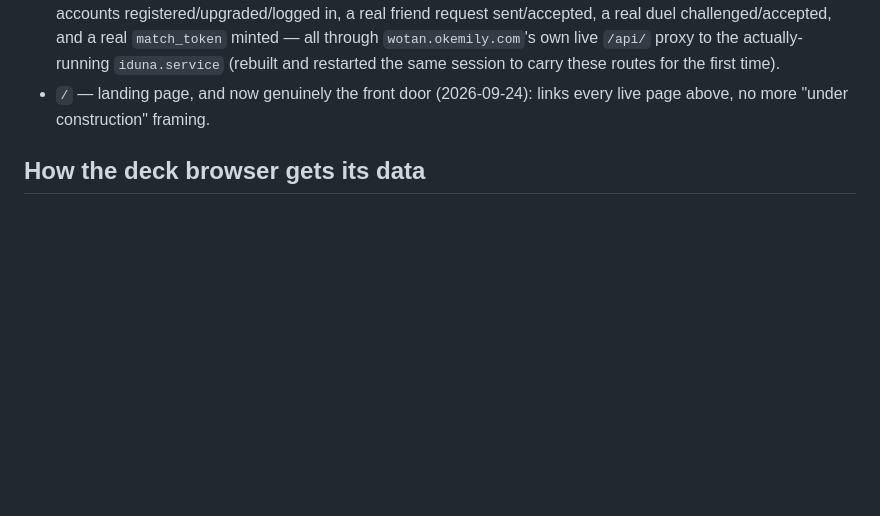
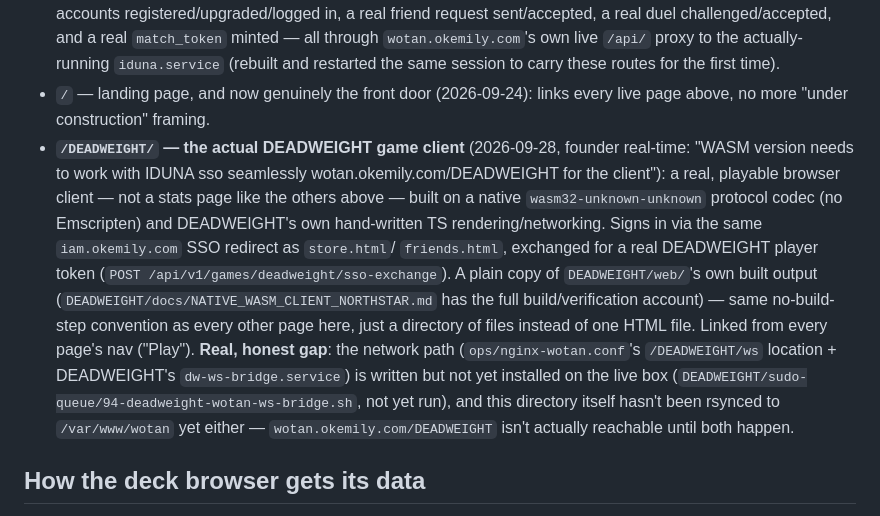
Before and after one commit to emilyspringerton/WOTAN, a Markdown page: README.md, the part around the change. GitHub-like rendering; blank space fills up the shorter version.

```diff
--- a/README.md
+++ b/README.md
@@ -57,6 +57,21 @@ across every page. Dark-only by design.
   and restarted the same session to carry these routes for the first time).
 - `/` — landing page, and now genuinely the front door (2026-09-24): links every live page above,
   no more "under construction" framing.
+- **`/DEADWEIGHT/` — the actual DEADWEIGHT game client** (2026-09-28, founder real-time: "WASM
+  version needs to work with IDUNA sso seamlessly wotan.okemily.com/DEADWEIGHT for the client"): a
+  real, playable browser client — not a stats page like the others above — built on a native
+  `wasm32-unknown-unknown` protocol codec (no Emscripten) and DEADWEIGHT's own hand-written TS
+  rendering/networking. Signs in via the same `iam.okemily.com` SSO redirect as `store.html`/
+  `friends.html`, exchanged for a real DEADWEIGHT player token
+  (`POST /api/v1/games/deadweight/sso-exchange`). A plain copy of `DEADWEIGHT/web/`'s own built
+  output (`DEADWEIGHT/docs/NATIVE_WASM_CLIENT_NORTHSTAR.md` has the full build/verification
+  account) — same no-build-step convention as every other page here, just a directory of files
+  instead of one HTML file. Linked from every page's nav ("Play"). **Real, honest gap**: the
+  network path (`ops/nginx-wotan.conf`'s `/DEADWEIGHT/ws` location + DEADWEIGHT's
+  `dw-ws-bridge.service`) is written but not yet installed on the live box
+  (`DEADWEIGHT/sudo-queue/94-deadweight-wotan-ws-bridge.sh`, not yet run), and this directory
+  itself hasn't been rsynced to `/var/www/wotan` yet either — `wotan.okemily.com/DEADWEIGHT` isn't
+  actually reachable until both happen.
 
 ## How the deck browser gets its data
 
```
Also changed, not shown: CLAUDE.md (+15 -0 lines).
